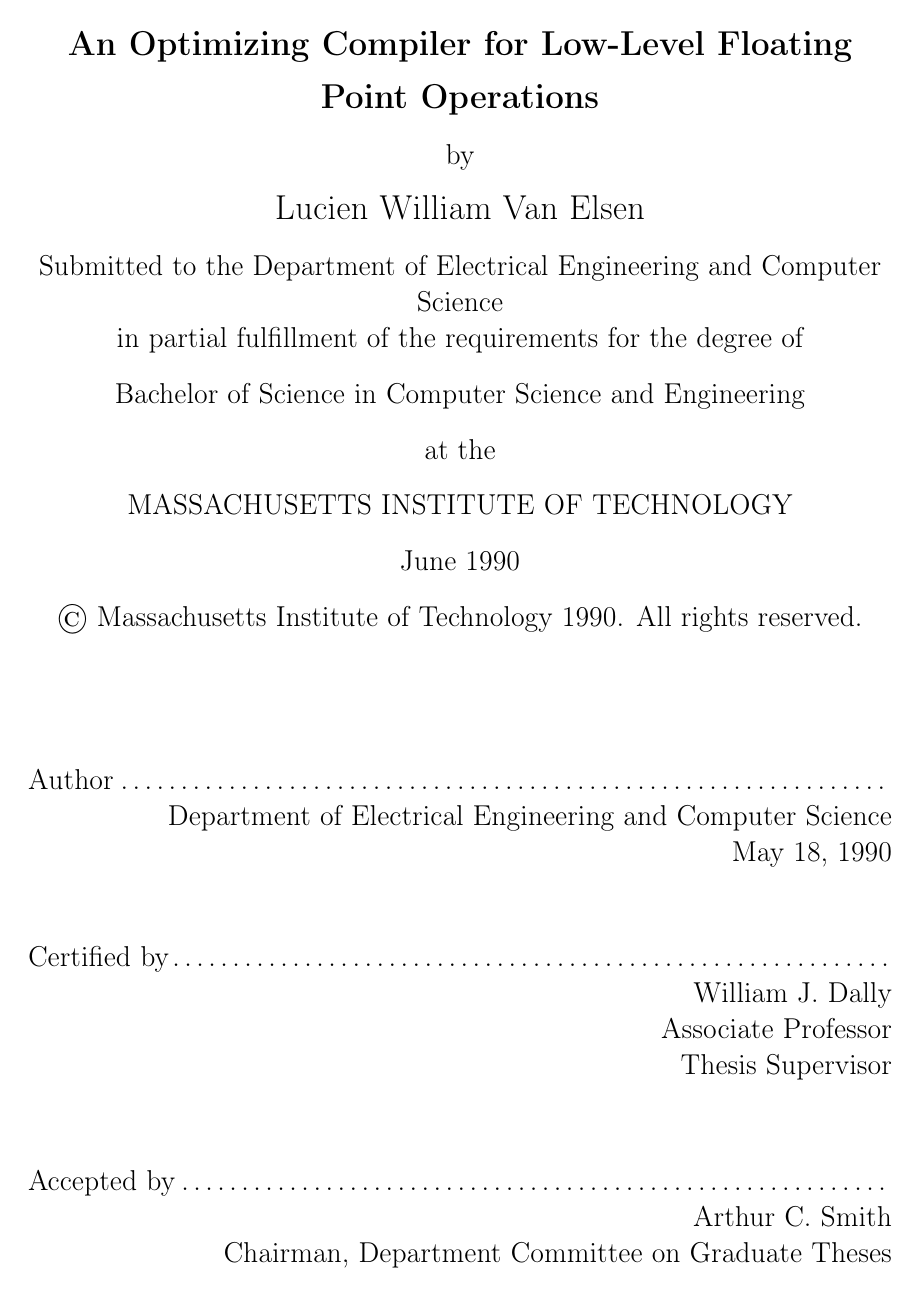
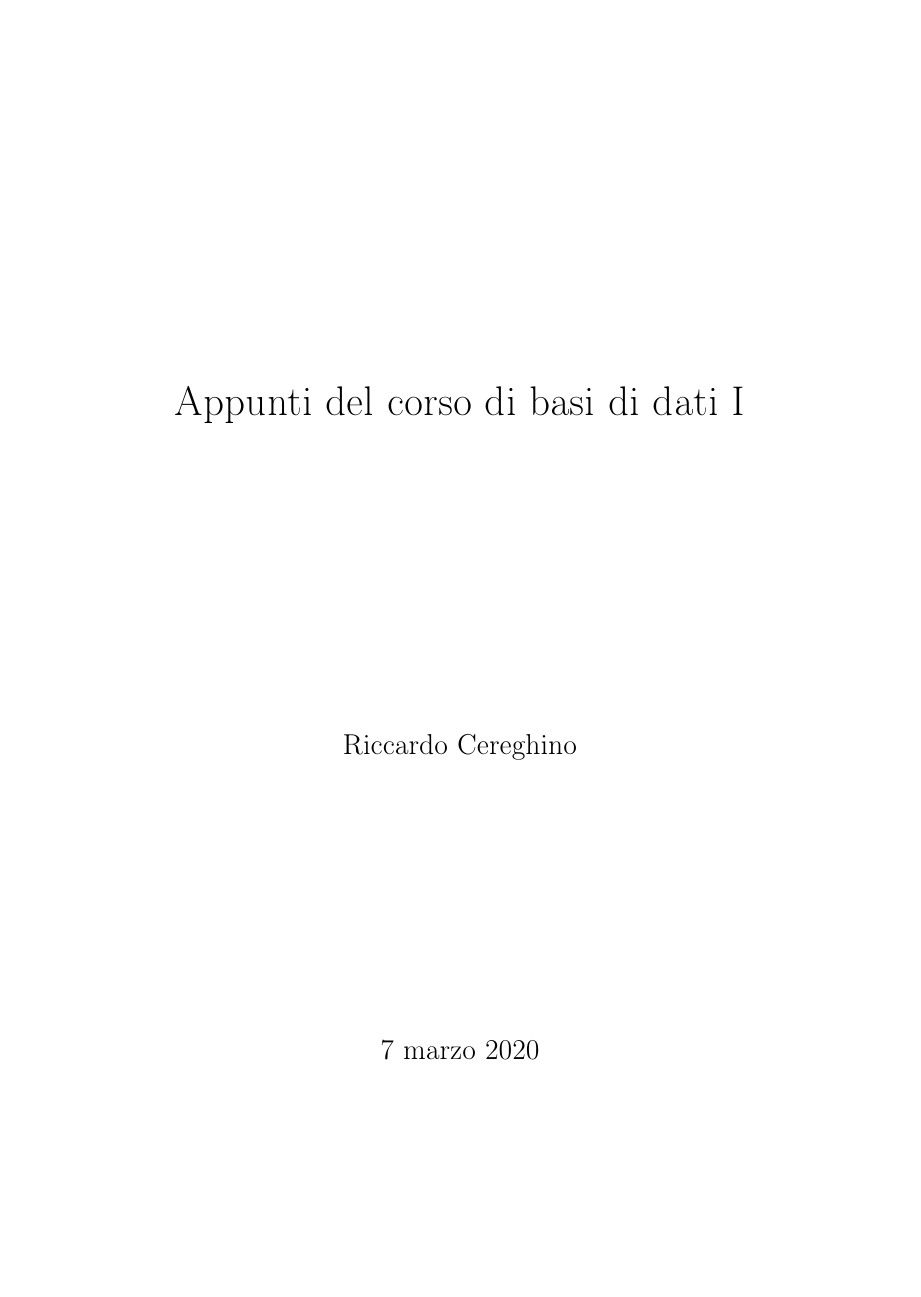
Before and after one commit to RiccardoCereghino/basi-di-dati-I, a LaTeX thesis (bd-I.tex, which reads cover.tex, mitthesis.cls): page 1 of 12 before the commit and page 1 of 7 after it. Compiled offline with pdfLaTeX.

Commit message:
Custom title page

```diff
--- a/cover.tex
+++ b/cover.tex
@@ -45,21 +45,21 @@
 % however the specifications can change.  We recommend that you verify the
 % layout of your title page with your thesis advisor and/or the MIT
 % Libraries before printing your final copy.
-\title{An Optimizing Compiler for Low-Level Floating Point Operations}
+\title{Appunti del corso di basi di dati I}
 
-\author{Lucien William Van Elsen}
+\author{Riccardo Cereghino}
 % If you wish to list your previous degrees on the cover page, use the
 % previous degrees command:
 %       \prevdegrees{A.A., Harvard University (1985)}
 % You can use the \\ command to list multiple previous degrees
 %       \prevdegrees{B.S., University of California (1978) \\
 %                    S.M., Massachusetts Institute of Technology (1981)}
-\department{Department of Electrical Engineering and Computer Science}
+\department{Dipartimento di informatica}
 
 % If the thesis is for two degrees simultaneously, list them both
 % separated by \and like this:
 % \degree{Doctor of Philosophy \and Master of Science}
-\degree{Bachelor of Science in Computer Science and Engineering}
+\degree{Corso di laurea in informatica}
 
 % As of the 2007-08 academic year, valid degree months are September,
 % February, or June.  The default is June.
@@ -80,7 +80,7 @@
 % This is the department committee chairman, not the thesis committee
 % chairman.  You should replace this with your Department's Committee
 % Chairman.
-\chairman{Arthur C. Smith}{Chairman, Department Committee on Graduate Theses}
+% \chairman{Arthur C. Smith}{Chairman, Department Committee on Graduate Theses}
 
 % Make the titlepage based on the above information.  If you need
 % something special and can't use the standard form, you can specify
--- a/mitthesis.cls
+++ b/mitthesis.cls
@@ -454,10 +449,0 @@
-{\Large  \choosecase{\@author}}
-\par
-\@prevdegrees
-\par
-\choosecase{Submitted to the} \choosecase{\@department} \\
-\choosecase{in partial fulfillment of the requirements for the}
-\choosecase{\@degreeword}
-\choosecase{of}
-\par
-\choosecase{\@degree}
```
Also changed, not shown: contents.tex (+0 -2 lines), bd-I.pdf (added), book/capitolo1.pdf (added), chapters/chapter_01.tex (added), cover.tex (19 more changed lines), mitthesis.cls (21 more changed lines).
